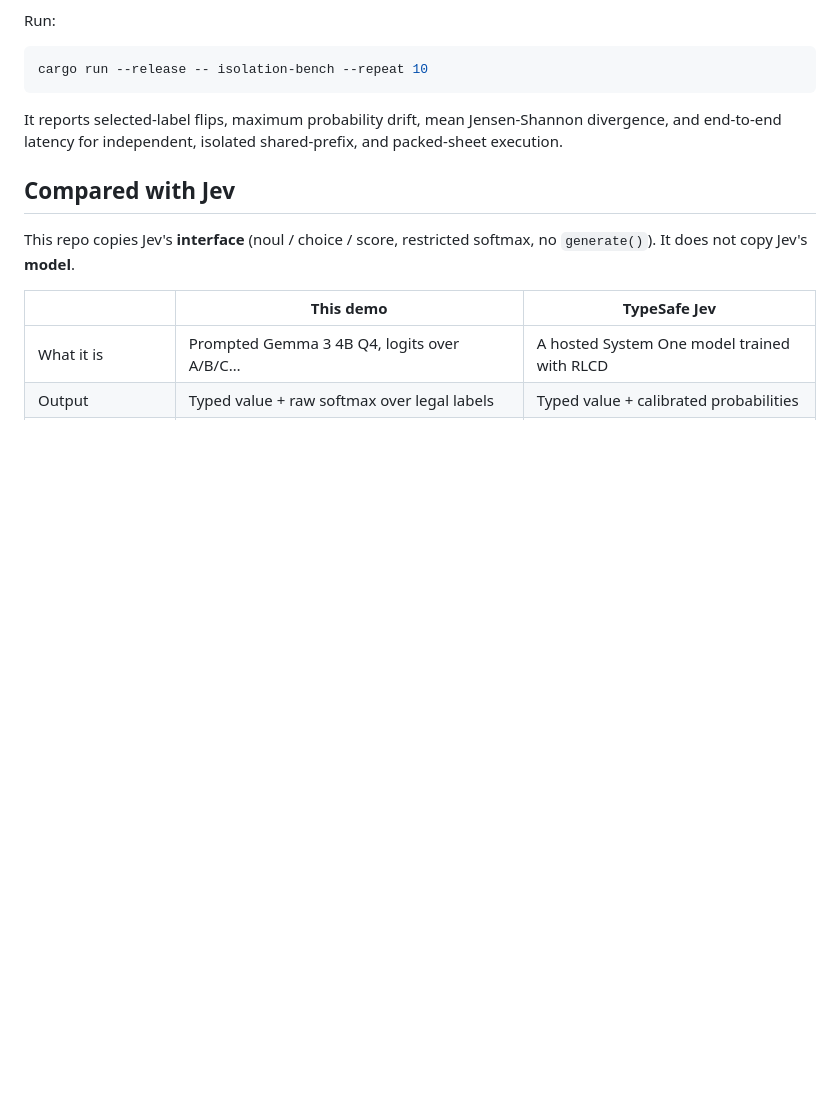
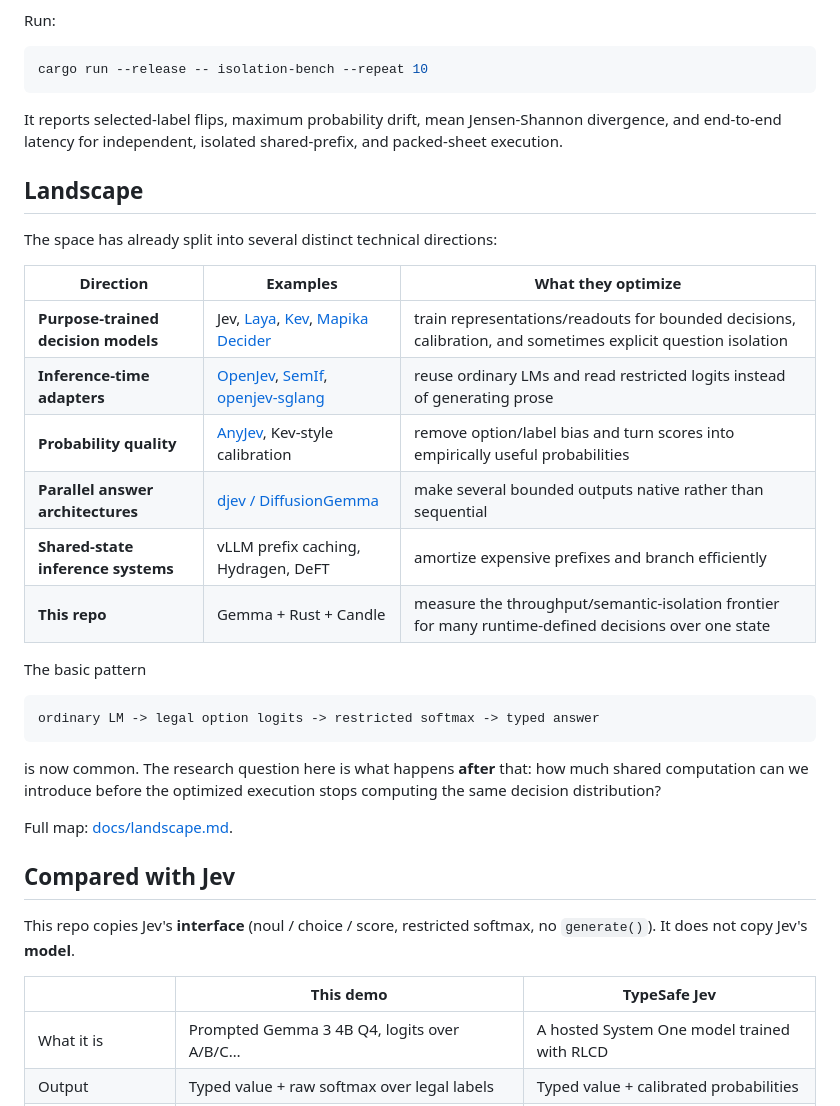
Before and after one commit to zozo123/gemma-to-jev, a Markdown page: README.md, the part around the change. Drawn GitHub-style; blank space fills up the shorter version.

Commit message:
Surface ecosystem landscape in README

````diff
--- a/README.md
+++ b/README.md
@@ -213,6 +213,31 @@ It reports selected-label flips, maximum probability drift, mean
 Jensen-Shannon divergence, and end-to-end latency for independent, isolated
 shared-prefix, and packed-sheet execution.
 
+## Landscape
+
+The space has already split into several distinct technical directions:
+
+| Direction | Examples | What they optimize |
+| --- | --- | --- |
+| **Purpose-trained decision models** | Jev, [Laya](https://github.com/he-jev/laya), [Kev](https://github.com/jaredpalmer/kev), [Mapika Decider](https://github.com/Mapika/decider) | train representations/readouts for bounded decisions, calibration, and sometimes explicit question isolation |
+| **Inference-time adapters** | [OpenJev](https://github.com/lookski/openjev), [SemIf](https://github.com/TheoLeeCJ/SemIf), [openjev-sglang](https://github.com/ekzhang/openjev-sglang) | reuse ordinary LMs and read restricted logits instead of generating prose |
+| **Probability quality** | [AnyJev](https://github.com/nokia-applied-research/AnyJev), Kev-style calibration | remove option/label bias and turn scores into empirically useful probabilities |
+| **Parallel answer architectures** | [djev / DiffusionGemma](https://github.com/mmastrac/djev) | make several bounded outputs native rather than sequential |
+| **Shared-state inference systems** | vLLM prefix caching, Hydragen, DeFT | amortize expensive prefixes and branch efficiently |
+| **This repo** | Gemma + Rust + Candle | measure the throughput/semantic-isolation frontier for many runtime-defined decisions over one state |
+
+The basic pattern
+
+```text
+ordinary LM -> legal option logits -> restricted softmax -> typed answer
+```
+
+is now common. The research question here is what happens **after** that:
+how much shared computation can we introduce before the optimized execution
+stops computing the same decision distribution?
+
+Full map: [docs/landscape.md](docs/landscape.md).
+
 ## Compared with Jev
 
 This repo copies Jev's **interface** (noul / choice / score, restricted softmax, no
````
